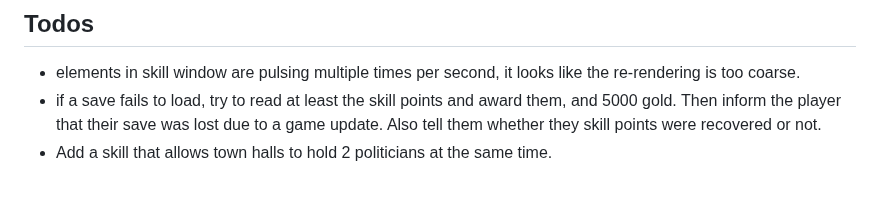
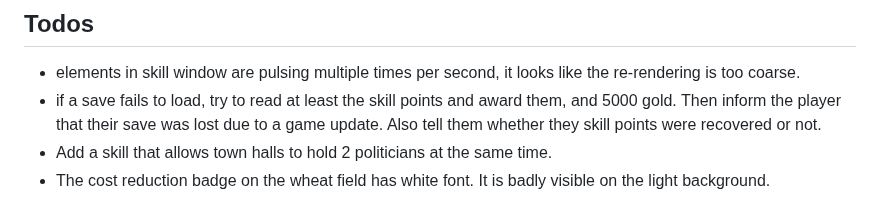
Before and after one commit to epic-64/cascade, a Markdown page: TODO.md, the part around the change. GitHub-like rendering.

Commit message:
update TODO.md with new tasks for skill management and save handling

```diff
--- a/TODO.md
+++ b/TODO.md
@@ -77,3 +77,4 @@
 - if a save fails to load, try to read at least the skill points and award them, and 5000 gold.
   Then inform the player that their save was lost due to a game update. Also tell them whether they skill points were recovered or not.
 - Add a skill that allows town halls to hold 2 politicians at the same time.
+- The cost reduction badge on the wheat field has white font. It is badly visible on the light background.
```
